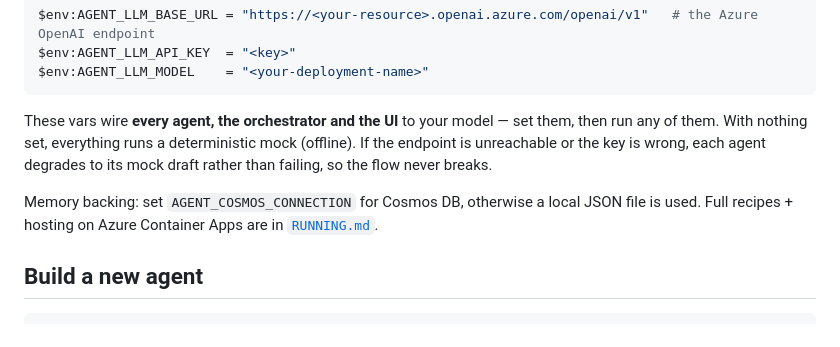
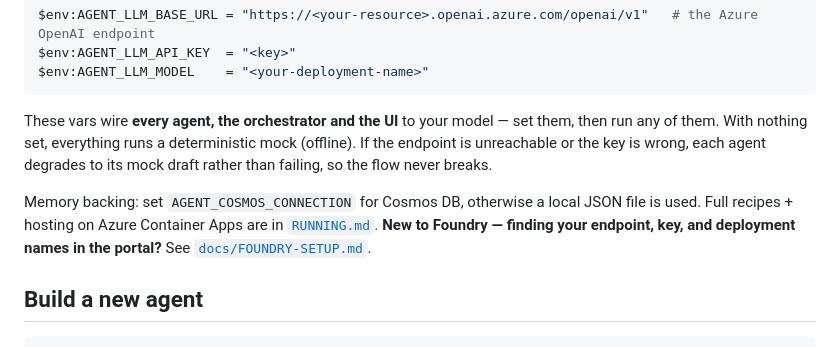
Before and after one commit to BuiDoanKhanhAnPrecioFishbone/team6-growing-agent-pattern, a Markdown page: README.md, the part around the change. Rendered like a GitHub page.

```diff
--- a/README.md
+++ b/README.md
@@ -87,7 +87,8 @@ them. With nothing set, everything runs a deterministic mock (offline). If the e
 the key is wrong, each agent degrades to its mock draft rather than failing, so the flow never breaks.
 
 Memory backing: set `AGENT_COSMOS_CONNECTION` for Cosmos DB, otherwise a local JSON file is used.
-Full recipes + hosting on Azure Container Apps are in [`RUNNING.md`](RUNNING.md).
+Full recipes + hosting on Azure Container Apps are in [`RUNNING.md`](RUNNING.md). **New to Foundry —
+finding your endpoint, key, and deployment names in the portal?** See [`docs/FOUNDRY-SETUP.md`](docs/FOUNDRY-SETUP.md).
 
 ## Build a new agent
 
```
Also changed, not shown: docs/FOUNDRY-SETUP.md (added, +93 -0 lines).
